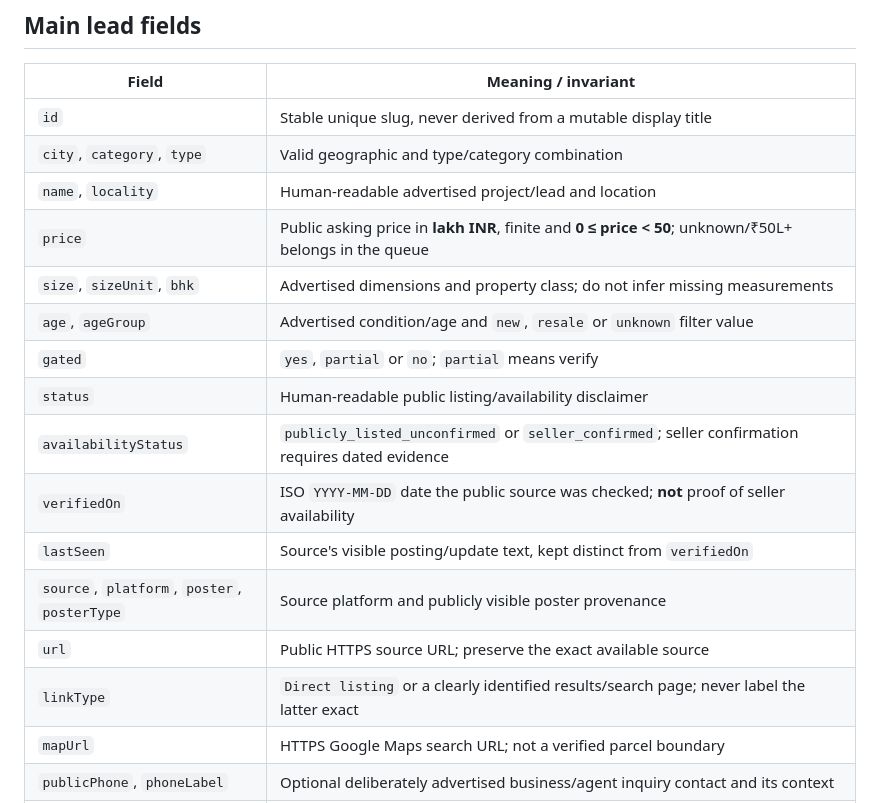
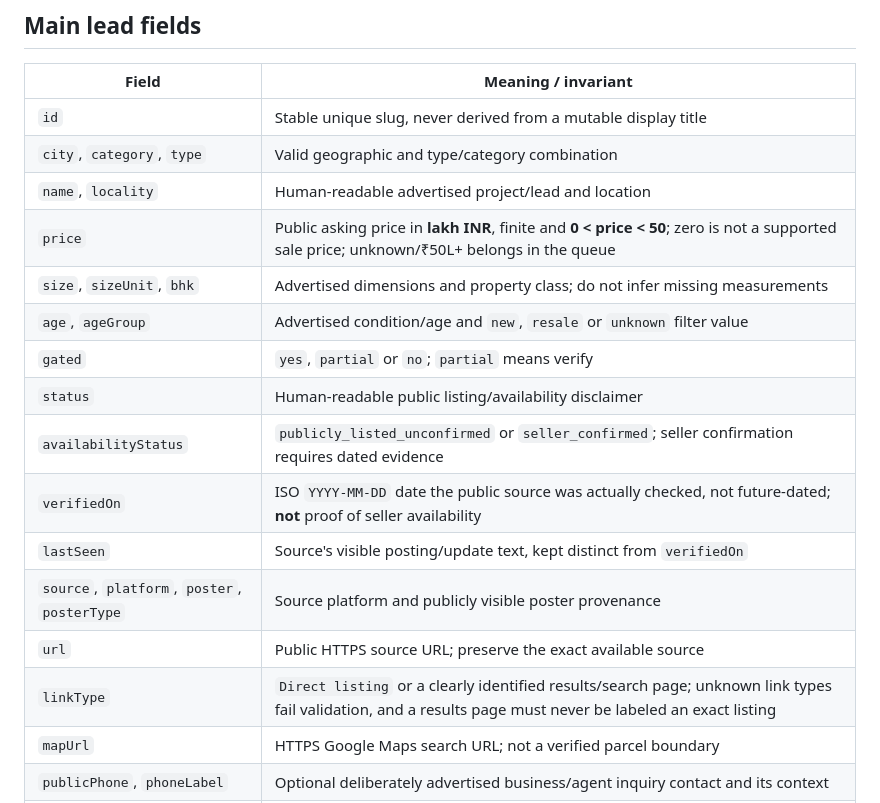
Before and after one commit to varunjakkampudi-tech/property-lens, a Markdown page: docs/DATA-DICTIONARY.md, the part around the change. GitHub-like rendering.

Commit message:
docs: align published data dictionary with stricter trust validation

```diff
--- a/docs/DATA-DICTIONARY.md
+++ b/docs/DATA-DICTIONARY.md
@@ -15,17 +15,17 @@ The source of truth is `data/properties.js` (public research leads and market me
 | `id` | Stable unique slug, never derived from a mutable display title |
 | `city`, `category`, `type` | Valid geographic and type/category combination |
 | `name`, `locality` | Human-readable advertised project/lead and location |
-| `price` | Public asking price in **lakh INR**, finite and **0 ≤ price < 50**; unknown/₹50L+ belongs in the queue |
+| `price` | Public asking price in **lakh INR**, finite and **0 < price < 50**; zero is not a supported sale price; unknown/₹50L+ belongs in the queue |
 | `size`, `sizeUnit`, `bhk` | Advertised dimensions and property class; do not infer missing measurements |
 | `age`, `ageGroup` | Advertised condition/age and `new`, `resale` or `unknown` filter value |
 | `gated` | `yes`, `partial` or `no`; `partial` means verify |
 | `status` | Human-readable public listing/availability disclaimer |
 | `availabilityStatus` | `publicly_listed_unconfirmed` or `seller_confirmed`; seller confirmation requires dated evidence |
-| `verifiedOn` | ISO `YYYY-MM-DD` date the public source was checked; **not** proof of seller availability |
+| `verifiedOn` | ISO `YYYY-MM-DD` date the public source was actually checked, not future-dated; **not** proof of seller availability |
 | `lastSeen` | Source's visible posting/update text, kept distinct from `verifiedOn` |
 | `source`, `platform`, `poster`, `posterType` | Source platform and publicly visible poster provenance |
 | `url` | Public HTTPS source URL; preserve the exact available source |
-| `linkType` | `Direct listing` or a clearly identified results/search page; never label the latter exact |
+| `linkType` | `Direct listing` or a clearly identified results/search page; unknown link types fail validation, and a results page must never be labeled an exact listing |
 | `mapUrl` | HTTPS Google Maps search URL; not a verified parcel boundary |
 | `publicPhone`, `phoneLabel` | Optional deliberately advertised business/agent inquiry contact and its context |
 | `deal`, `score` | Research heuristics for display/sorting, **not** professional valuations |
```
